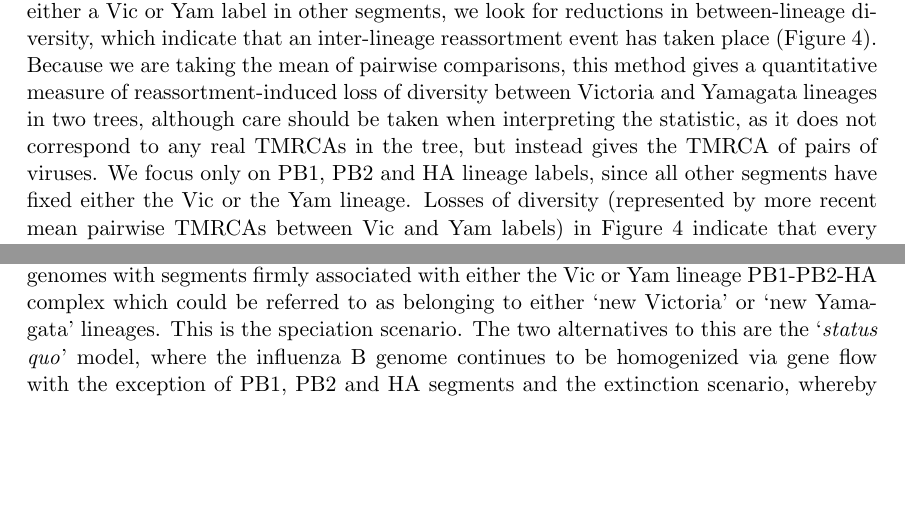
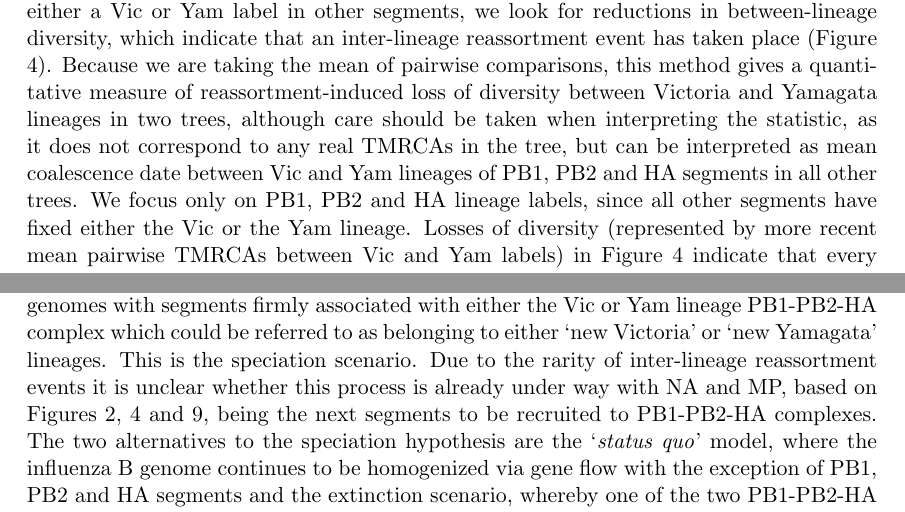
Before and after one commit to evogytis/fluB, a LaTeX paper (fluB.tex): two parts of pages 4 and 16 of 33, joined at a grey line, cut so that both start at the same text, the shorter picture padded with empty space. Compiled offline with pdfLaTeX.

Commit message:
Minor text changes, mostly clarifying.
Kind of fixes #25 in saying that NA (+MP) might be the next segments to
be recruited.

```diff
--- a/fluB.tex
+++ b/fluB.tex
@@ -162,7 +162,7 @@ Each point is the mean time of most recent common ancestor (TMRCA) of all surviv
 \end{figure}
 
 By measuring mean pairwise diversity between branches in each tree that were assigned either a Vic or Yam label in other segments, we look for reductions in between-lineage diversity, which indicate that an inter-lineage reassortment event has taken place (Figure \ref{betweenDiversity}).
-Because we are taking the mean of pairwise comparisons, this method gives a quantitative measure of reassortment-induced loss of diversity between Victoria and Yamagata lineages in two trees, although care should be taken when interpreting the statistic, as it does not correspond to any real TMRCAs in the tree, but instead gives the TMRCA of pairs of viruses.
+Because we are taking the mean of pairwise comparisons, this method gives a quantitative measure of reassortment-induced loss of diversity between Victoria and Yamagata lineages in two trees, although care should be taken when interpreting the statistic, as it does not correspond to any real TMRCAs in the tree, but can be interpreted as mean coalescence date between Vic and Yam lineages of PB1, PB2 and HA segments in all other trees.
 We focus only on PB1, PB2 and HA lineage labels, since all other segments have fixed either the Vic or the Yam lineage.
 Losses of diversity (represented by more recent mean pairwise TMRCAs between Vic and Yam labels) in Figure \ref{betweenDiversity} indicate that every segment has reassorted with respect to the Victoria and Yamagata lineages of PB1, PB2 and HA segments.
 However, we also see that PB1, PB2 and HA labels show reciprocal preservation of diversity after 1997.
@@ -392,7 +392,8 @@ We suggest that the preservation of two PB1-PB2-HA complex lineages is similar t
 In this context, we see three potential paths of evolution for influenza B viruses.
 More segments could be recruited into the two currently circulating co-adapted segment complexes (PB1, PB2 and HA segments being the genomic speciation islands), as part of a speciation process, until all circulating influenza B viruses possess genomes with segments firmly associated with either the Vic or Yam lineage PB1-PB2-HA complex which could be referred to as belonging to either `new Victoria' or `new Yamagata' lineages.
 This is the speciation scenario.
-The two alternatives to this are the `\textit{status quo}' model, where the influenza B genome continues to be homogenized via gene flow with the exception of PB1, PB2 and HA segments and the extinction scenario, whereby one of the two PB1-PB2-HA complexes goes extinct, marking the return of single-strain dynamics in the influenza B virus population.
+Due to the rarity of inter-lineage reassortment events it is unclear whether this process is already under way with NA and MP, based on Figures \ref{genomeGrid}, \ref{betweenDiversity} and \ref{deltaTMRCA}, being the next segments to be recruited to PB1-PB2-HA complexes.
+The two alternatives to the speciation hypothesis are the `\textit{status quo}' model, where the influenza B genome continues to be homogenized via gene flow with the exception of PB1, PB2 and HA segments and the extinction scenario, whereby one of the two PB1-PB2-HA complexes goes extinct, marking the return of single-strain dynamics in the influenza B virus population.
 
 Sympatric speciation in other systems usually requires strong barriers to introgression, \textit{e.g.} infertility of F1 hybrids can lead to the evolution of prezygotic reproductive isolation otherwise known as reinforcement or the Wallace effect.
 To what extent this would apply to influenza B viruses remains unknown.
```
Also changed, not shown: fluB.tex (2 more changed lines).
